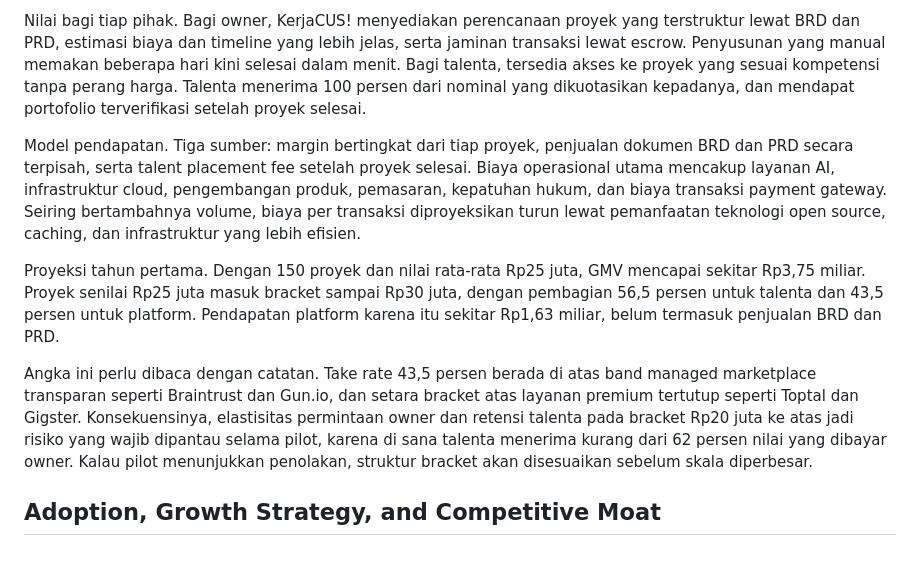
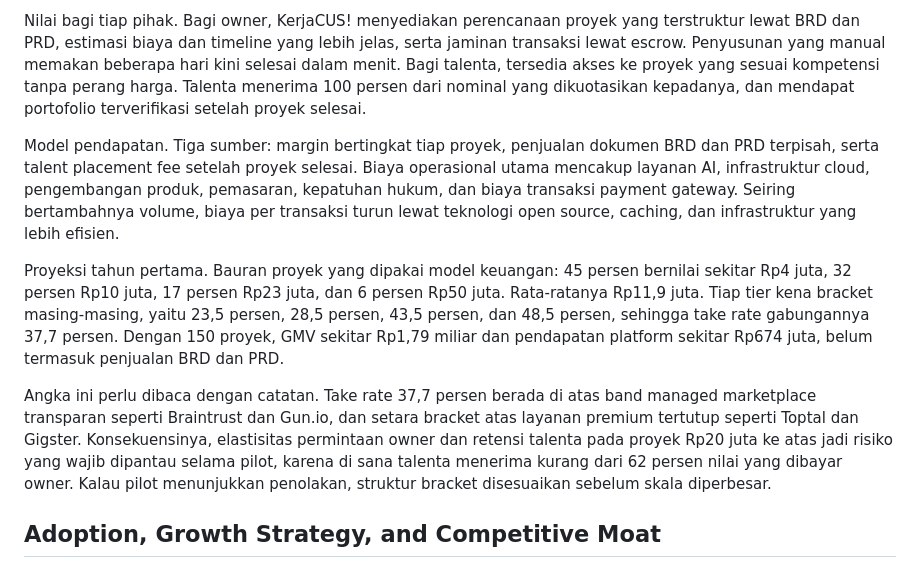
Before and after one commit to nathangalung/Project-BYTZ, a Markdown page: Proposal.md, the part around the change. Rendered like a GitHub page.

Commit message:
docs(proposal): proyeksi mengikuti bauran proyek di model keuangan
Angka lama memakai rata-rata proyek Rp25 juta dan menerapkan satu bracket
tunggal 43,5 persen ke seluruh GMV. Model keuangan memakai bauran empat tier:
45 persen Rp4 juta, 32 persen Rp10 juta, 17 persen Rp23 juta, 6 persen Rp50
juta, dengan rata-rata Rp11,9 juta.

Sekarang tiap tier kena bracketnya masing masing (23,5 / 28,5 / 43,5 / 48,5
persen) sehingga take rate gabungan 37,7 persen. Dengan 150 proyek, GMV Rp1,79
miliar dan pendapatan platform Rp674 juta.

Angka lama melebih-lebihkan GMV dua kali lipat karena memakai rata-rata yang
tidak ada di model mana pun, dan melebih-lebihkan take rate karena menerapkan
bracket proyek besar ke seluruh bauran termasuk proyek Rp4 juta.

```diff
--- a/Proposal.md
+++ b/Proposal.md
@@ -176,11 +176,11 @@ Pemangku kepentingan. Owner mengajukan dan membiayai proyek. Talenta mengerjakan
 
 Nilai bagi tiap pihak. Bagi owner, KerjaCUS! menyediakan perencanaan proyek yang terstruktur lewat BRD dan PRD, estimasi biaya dan timeline yang lebih jelas, serta jaminan transaksi lewat escrow. Penyusunan yang manual memakan beberapa hari kini selesai dalam menit. Bagi talenta, tersedia akses ke proyek yang sesuai kompetensi tanpa perang harga. Talenta menerima 100 persen dari nominal yang dikuotasikan kepadanya, dan mendapat portofolio terverifikasi setelah proyek selesai.
 
-Model pendapatan. Tiga sumber: margin bertingkat dari tiap proyek, penjualan dokumen BRD dan PRD secara terpisah, serta talent placement fee setelah proyek selesai. Biaya operasional utama mencakup layanan AI, infrastruktur cloud, pengembangan produk, pemasaran, kepatuhan hukum, dan biaya transaksi payment gateway. Seiring bertambahnya volume, biaya per transaksi diproyeksikan turun lewat pemanfaatan teknologi open source, caching, dan infrastruktur yang lebih efisien.
+Model pendapatan. Tiga sumber: margin bertingkat tiap proyek, penjualan dokumen BRD dan PRD terpisah, serta talent placement fee setelah proyek selesai. Biaya operasional utama mencakup layanan AI, infrastruktur cloud, pengembangan produk, pemasaran, kepatuhan hukum, dan biaya transaksi payment gateway. Seiring bertambahnya volume, biaya per transaksi turun lewat teknologi open source, caching, dan infrastruktur yang lebih efisien.
 
-Proyeksi tahun pertama. Dengan 150 proyek dan nilai rata-rata Rp25 juta, GMV mencapai sekitar Rp3,75 miliar. Proyek senilai Rp25 juta masuk bracket sampai Rp30 juta, dengan pembagian 56,5 persen untuk talenta dan 43,5 persen untuk platform. Pendapatan platform karena itu sekitar Rp1,63 miliar, belum termasuk penjualan BRD dan PRD.
+Proyeksi tahun pertama. Bauran proyek yang dipakai model keuangan: 45 persen bernilai sekitar Rp4 juta, 32 persen Rp10 juta, 17 persen Rp23 juta, dan 6 persen Rp50 juta. Rata-ratanya Rp11,9 juta. Tiap tier kena bracket masing-masing, yaitu 23,5 persen, 28,5 persen, 43,5 persen, dan 48,5 persen, sehingga take rate gabungannya 37,7 persen. Dengan 150 proyek, GMV sekitar Rp1,79 miliar dan pendapatan platform sekitar Rp674 juta, belum termasuk penjualan BRD dan PRD.
 
-Angka ini perlu dibaca dengan catatan. Take rate 43,5 persen berada di atas band managed marketplace transparan seperti Braintrust dan Gun.io, dan setara bracket atas layanan premium tertutup seperti Toptal dan Gigster. Konsekuensinya, elastisitas permintaan owner dan retensi talenta pada bracket Rp20 juta ke atas jadi risiko yang wajib dipantau selama pilot, karena di sana talenta menerima kurang dari 62 persen nilai yang dibayar owner. Kalau pilot menunjukkan penolakan, struktur bracket akan disesuaikan sebelum skala diperbesar.
+Angka ini perlu dibaca dengan catatan. Take rate 37,7 persen berada di atas band managed marketplace transparan seperti Braintrust dan Gun.io, dan setara bracket atas layanan premium tertutup seperti Toptal dan Gigster. Konsekuensinya, elastisitas permintaan owner dan retensi talenta pada proyek Rp20 juta ke atas jadi risiko yang wajib dipantau selama pilot, karena di sana talenta menerima kurang dari 62 persen nilai yang dibayar owner. Kalau pilot menunjukkan penolakan, struktur bracket disesuaikan sebelum skala diperbesar.
 
 ## Adoption, Growth Strategy, and Competitive Moat
 
```
